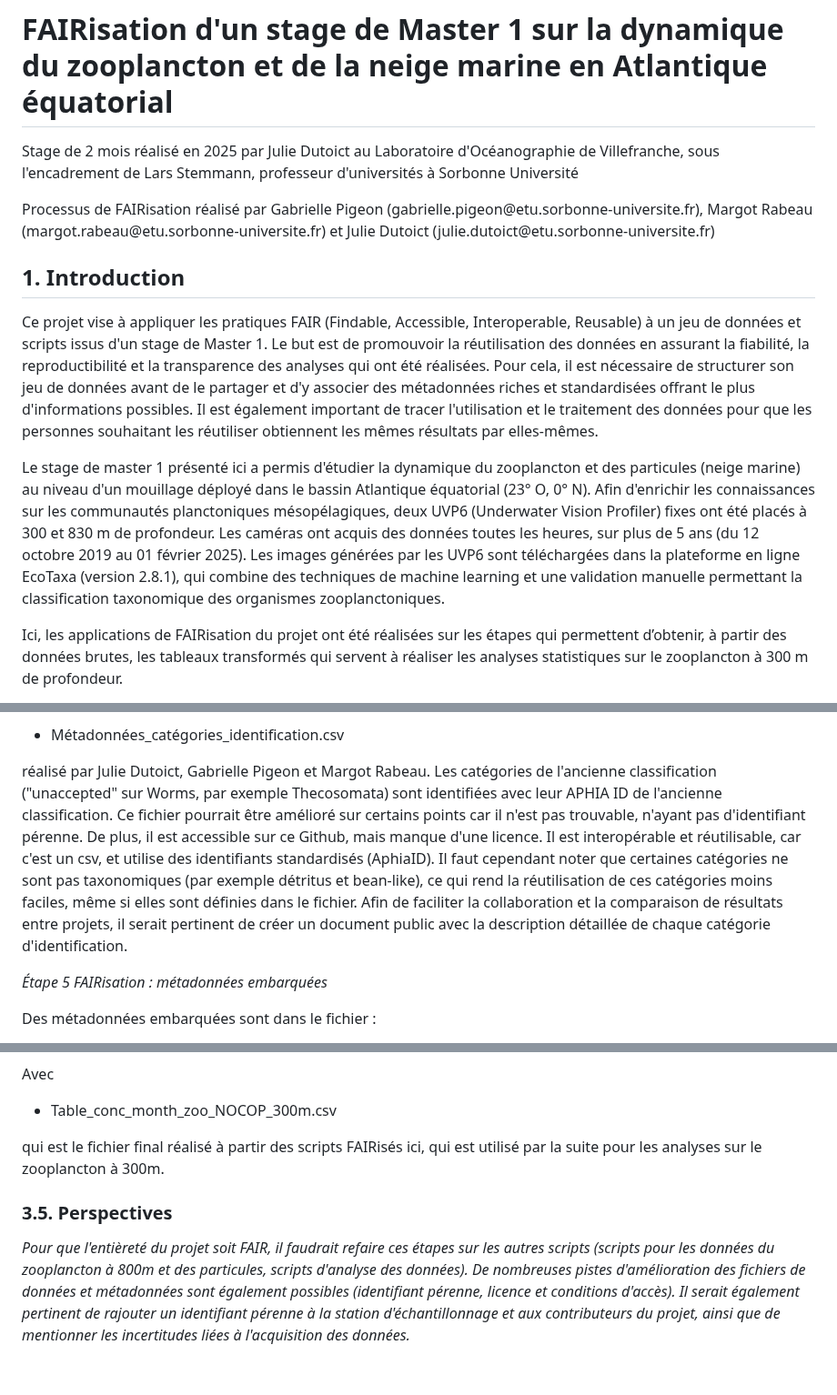
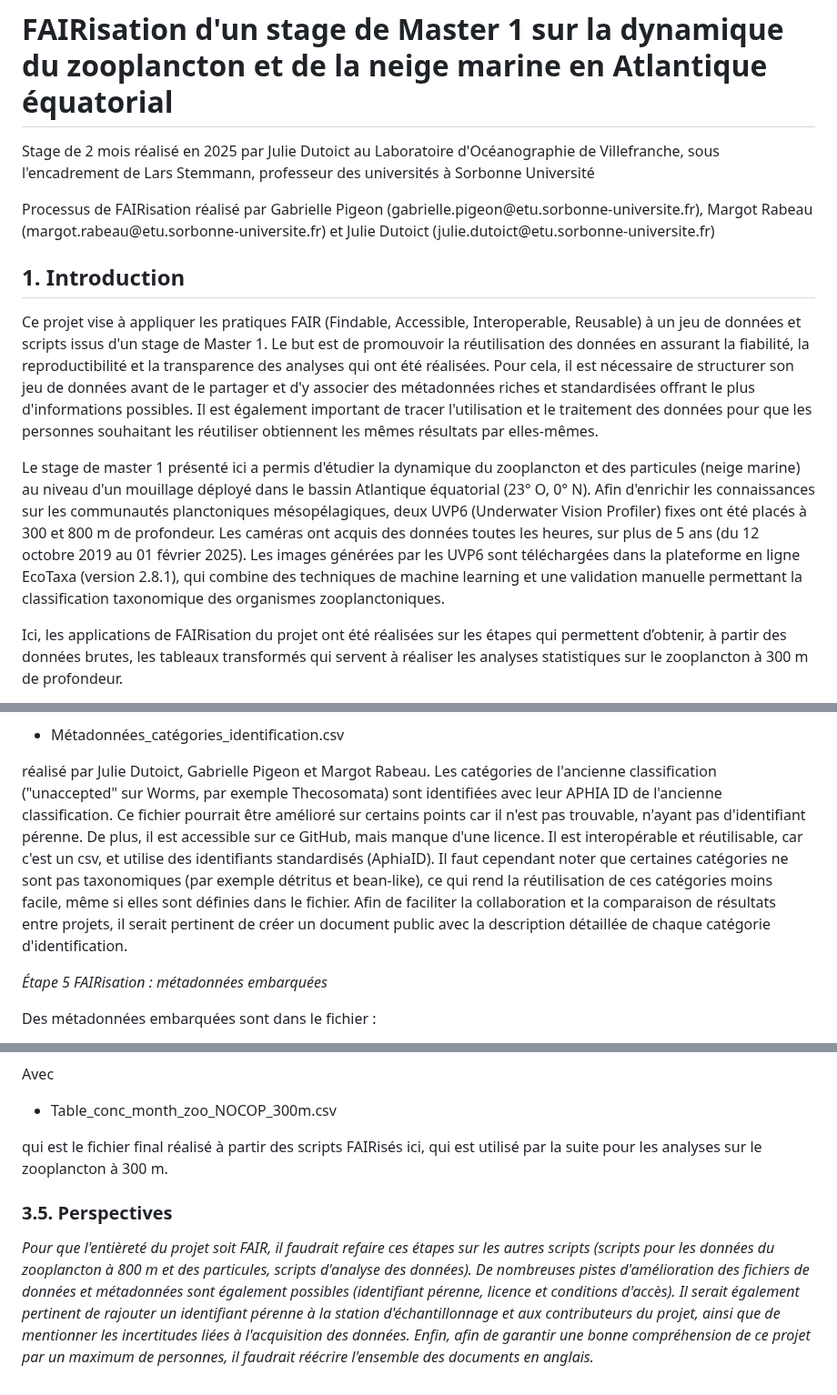
Before and after one commit to gabriellepigeon/dynam_zoo, a Markdown page: README.md, 3 parts joined by grey strips. Shown at 91% size. GitHub-like rendering.

```diff
--- a/README.md
+++ b/README.md
@@ -1,6 +1,6 @@
 # FAIRisation d'un stage de Master 1 sur la dynamique du zooplancton et de la neige marine en Atlantique équatorial
 
-Stage de 2 mois réalisé en 2025 par Julie Dutoict au Laboratoire d'Océanographie de Villefranche, sous l'encadrement de Lars Stemmann, professeur d'universités à Sorbonne Université
+Stage de 2 mois réalisé en 2025 par Julie Dutoict au Laboratoire d'Océanographie de Villefranche, sous l'encadrement de Lars Stemmann, professeur des universités à Sorbonne Université
 
 Processus de FAIRisation réalisé par Gabrielle Pigeon (gabrielle.pigeon\@etu.sorbonne-universite.fr), Margot Rabeau (margot.rabeau\@etu.sorbonne-universite.fr) et Julie Dutoict (julie.dutoict\@etu.sorbonne-universite.fr)
 
@@ -8,7 +8,7 @@ Processus de FAIRisation réalisé par Gabrielle Pigeon (gabrielle.pigeon\@etu.s
 
 Ce projet vise à appliquer les pratiques FAIR (Findable, Accessible, Interoperable, Reusable) à un jeu de données et scripts issus d'un stage de Master 1. Le but est de promouvoir la réutilisation des données en assurant la fiabilité, la reproductibilité et la transparence des analyses qui ont été réalisées. Pour cela, il est nécessaire de structurer son jeu de données avant de le partager et d'y associer des métadonnées riches et standardisées offrant le plus d'informations possibles. Il est également important de tracer l'utilisation et le traitement des données pour que les personnes souhaitant les réutiliser obtiennent les mêmes résultats par elles-mêmes.
 
-Le stage de master 1 présenté ici a permis d'étudier la dynamique du zooplancton et des particules (neige marine) au niveau d'un mouillage déployé dans le bassin Atlantique équatorial (23° O, 0° N). Afin d'enrichir les connaissances sur les communautés planctoniques mésopélagiques, deux UVP6 (Underwater Vision Profiler) fixes ont été placés à 300 et 830 m de profondeur. Les caméras ont acquis des données toutes les heures, sur plus de 5 ans (du 12 octobre 2019 au 01 février 2025). Les images générées par les UVP6 sont téléchargées dans la plateforme en ligne EcoTaxa (version 2.8.1), qui combine des techniques de machine learning et une validation manuelle permettant la classification taxonomique des organismes zooplanctoniques.
+Le stage de master 1 présenté ici a permis d'étudier la dynamique du zooplancton et des particules (neige marine) au niveau d'un mouillage déployé dans le bassin Atlantique équatorial (23° O, 0° N). Afin d'enrichir les connaissances sur les communautés planctoniques mésopélagiques, deux UVP6 (Underwater Vision Profiler) fixes ont été placés à 300 et 800 m de profondeur. Les caméras ont acquis des données toutes les heures, sur plus de 5 ans (du 12 octobre 2019 au 01 février 2025). Les images générées par les UVP6 sont téléchargées dans la plateforme en ligne EcoTaxa (version 2.8.1), qui combine des techniques de machine learning et une validation manuelle permettant la classification taxonomique des organismes zooplanctoniques.
 
 Ici, les applications de FAIRisation du projet ont été réalisées sur les étapes qui permettent d’obtenir, à partir des données brutes, les tableaux transformés qui servent à réaliser les analyses statistiques sur le zooplancton à 300 m de profondeur.
 
@@ -118,7 +118,7 @@ Les métadonnées concernant les identifications taxonomiques (classification ph
 
 -   Métadonnées_catégories_identification.csv
 
-réalisé par Julie Dutoict, Gabrielle Pigeon et Margot Rabeau. Les catégories de l'ancienne classification ("unaccepted" sur Worms, par exemple Thecosomata) sont identifiées avec leur APHIA ID de l'ancienne classification. Ce fichier pourrait être amélioré sur certains points car il n'est pas trouvable, n'ayant pas d'identifiant pérenne. De plus, il est accessible sur ce Github, mais manque d'une licence. Il est interopérable et réutilisable, car c'est un csv, et utilise des identifiants standardisés (AphiaID). Il faut cependant noter que certaines catégories ne sont pas taxonomiques (par exemple détritus et bean-like), ce qui rend la réutilisation de ces catégories moins faciles, même si elles sont définies dans le fichier. Afin de faciliter la collaboration et la comparaison de résultats entre projets, il serait pertinent de créer un document public avec la description détaillée de chaque catégorie d'identification.
+réalisé par Julie Dutoict, Gabrielle Pigeon et Margot Rabeau. Les catégories de l'ancienne classification ("unaccepted" sur Worms, par exemple Thecosomata) sont identifiées avec leur APHIA ID de l'ancienne classification. Ce fichier pourrait être amélioré sur certains points car il n'est pas trouvable, n'ayant pas d'identifiant pérenne. De plus, il est accessible sur ce GitHub, mais manque d'une licence. Il est interopérable et réutilisable, car c'est un csv, et utilise des identifiants standardisés (AphiaID). Il faut cependant noter que certaines catégories ne sont pas taxonomiques (par exemple détritus et bean-like), ce qui rend la réutilisation de ces catégories moins facile, même si elles sont définies dans le fichier. Afin de faciliter la collaboration et la comparaison de résultats entre projets, il serait pertinent de créer un document public avec la description détaillée de chaque catégorie d'identification.
 
 *Étape 5 FAIRisation : métadonnées embarquées*
 
@@ -193,8 +193,8 @@ Avec
 
 -   Table_conc_month_zoo_NOCOP_300m.csv
 
-qui est le fichier final réalisé à partir des scripts FAIRisés ici, qui est utilisé par la suite pour les analyses sur le zooplancton à 300m.
+qui est le fichier final réalisé à partir des scripts FAIRisés ici, qui est utilisé par la suite pour les analyses sur le zooplancton à 300 m.
 
 ### 3.5. Perspectives
 
-*Pour que l'entièreté du projet soit FAIR, il faudrait refaire ces étapes sur les autres scripts (scripts pour les données du zooplancton à 800m et des particules, scripts d'analyse des données). De nombreuses pistes d'amélioration des fichiers de données et métadonnées sont également possibles (identifiant pérenne, licence et conditions d'accès). Il serait également pertinent de rajouter un identifiant pérenne à la station d'échantillonnage et aux contributeurs du projet, ainsi que de mentionner les incertitudes liées à l'acquisition des données.*
+*Pour que l'entièreté du projet soit FAIR, il faudrait refaire ces étapes sur les autres scripts (scripts pour les données du zooplancton à 800 m et des particules, scripts d'analyse des données). De nombreuses pistes d'amélioration des fichiers de données et métadonnées sont également possibles (identifiant pérenne, licence et conditions d'accès). Il serait également pertinent de rajouter un identifiant pérenne à la station d'échantillonnage et aux contributeurs du projet, ainsi que de mentionner les incertitudes liées à l'acquisition des données. Enfin, afin de garantir une bonne compréhension de ce projet par un maximum de personnes, il faudrait réécrire l'ensemble des documents en anglais.*
```
Also changed, not shown: other parts of README.md (+9 -9 lines).
